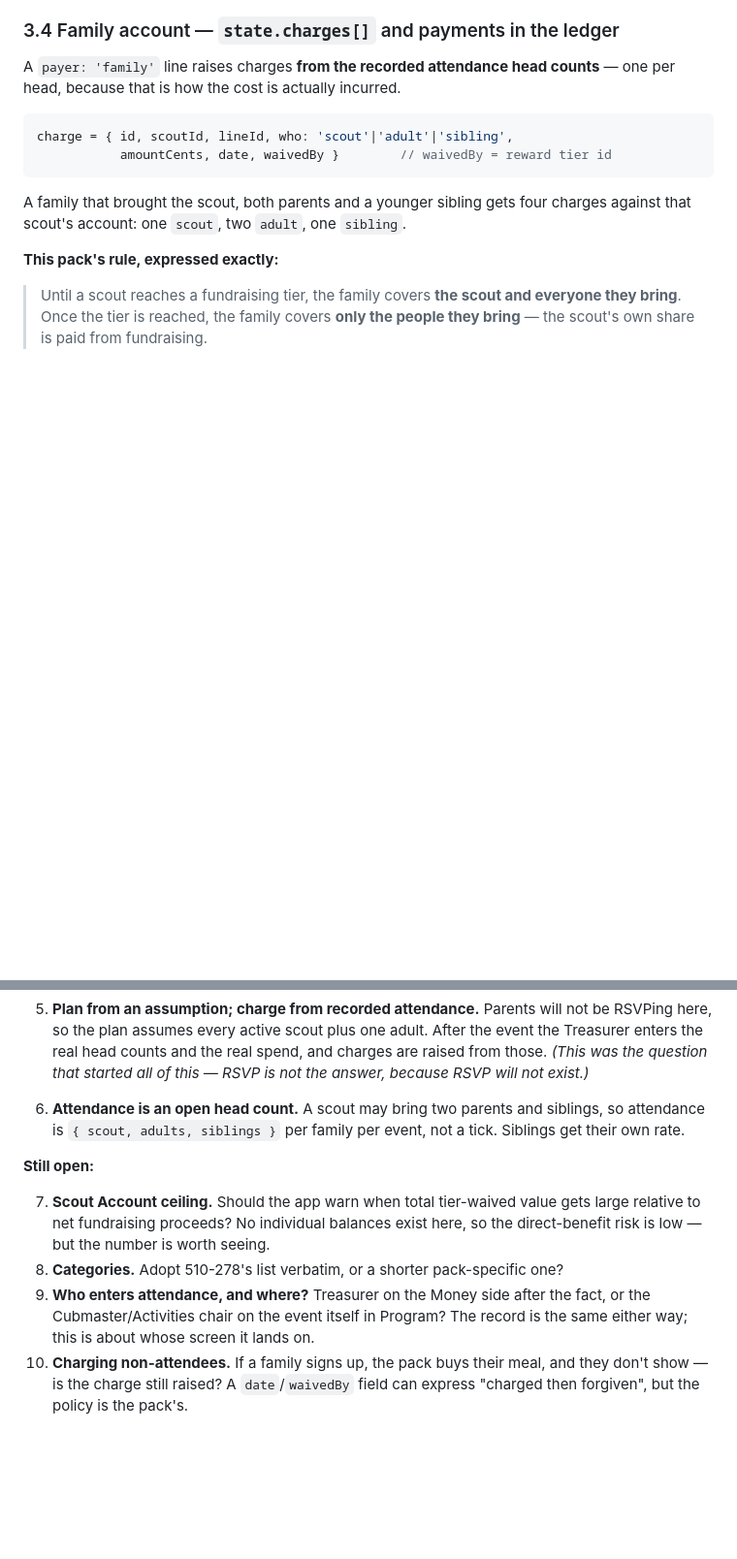
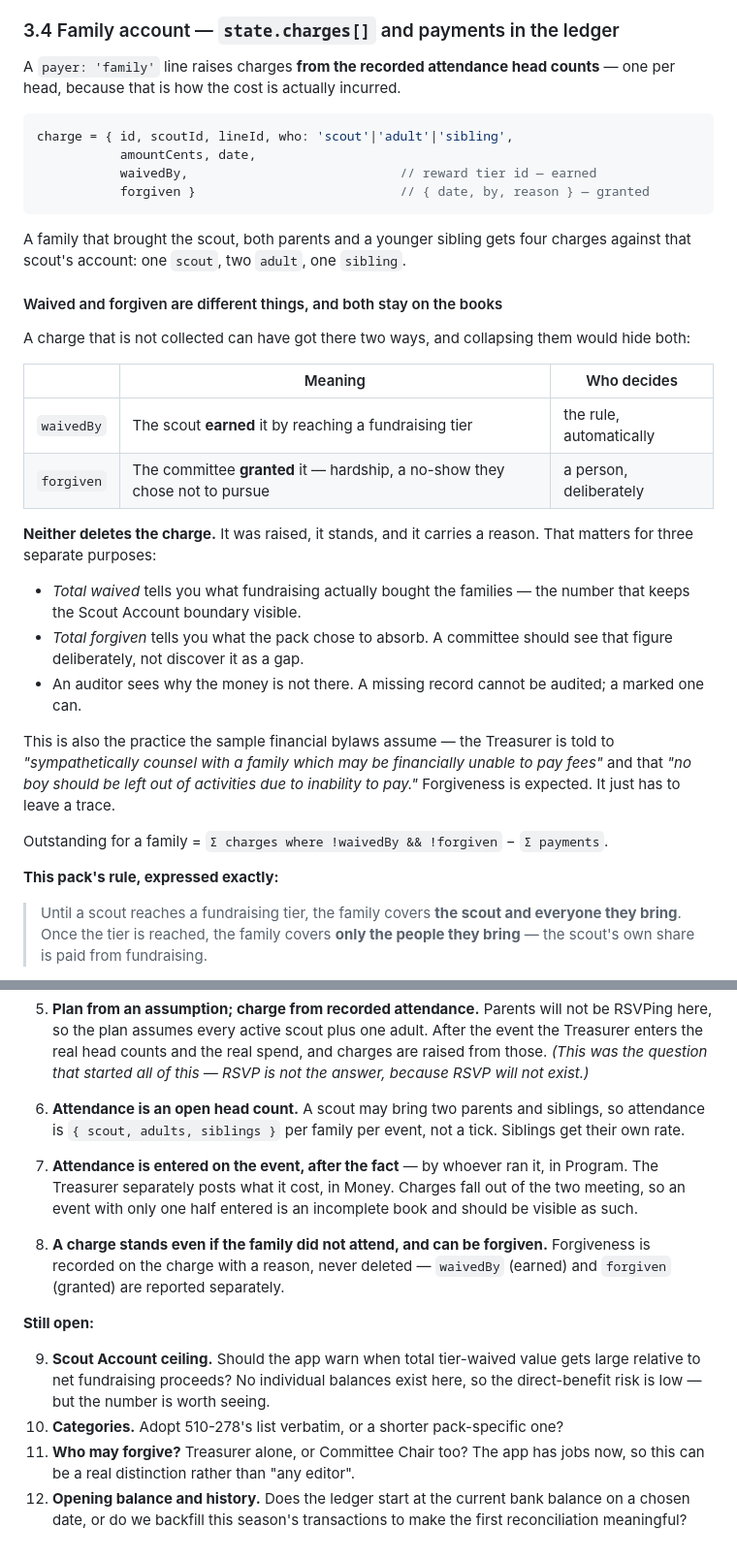
Before and after one commit to keith-dougherty/pack569, a Markdown page: DESIGN-money.md, 2 parts joined by grey strips. Shown at 97% size. GitHub-like rendering; blank space fills up the shorter version.

Commit message:
Split event entry by job, and keep forgiven charges on the books
Attendance is entered on the event itself by whoever ran it, in
Program. The Treasurer separately posts what it cost, in Money. Nobody
has to be in two places, and the charges fall out of the two meeting —
which also means an event with only one half entered is an incomplete
book, and exactly the kind of item Home's Treasurer queue should carry.

A charge stands whether or not the family turned up, and can be
forgiven rather than deleted. Waived and forgiven are kept as separate
fields because they answer different questions: total waived is what
fundraising bought the families and keeps the Scout Account boundary
visible; total forgiven is what the pack chose to absorb, which a
committee should see deliberately rather than discover as a gap. An
auditor can read a marked charge; a missing one tells them nothing.

This is also what the sample financial bylaws assume — the Treasurer is
told to counsel families unable to pay and that no child should be left
out over money. Forgiveness is expected; it just has to leave a trace.

Eight decisions settled, four open.

Co-Authored-By: Claude Opus 5 <noreply@anthropic.com>

````diff
--- a/DESIGN-money.md
+++ b/DESIGN-money.md
@@ -218,11 +218,38 @@ head, because that is how the cost is actually incurred.
 
 ```js
 charge = { id, scoutId, lineId, who: 'scout'|'adult'|'sibling',
-           amountCents, date, waivedBy }        // waivedBy = reward tier id
+           amountCents, date,
+           waivedBy,                            // reward tier id — earned
+           forgiven }                           // { date, by, reason } — granted
 ```
 
 A family that brought the scout, both parents and a younger sibling gets four charges against that
 scout's account: one `scout`, two `adult`, one `sibling`.
+
+#### Waived and forgiven are different things, and both stay on the books
+
+A charge that is not collected can have got there two ways, and collapsing them would hide both:
+
+| | Meaning | Who decides |
+|---|---|---|
+| `waivedBy` | The scout **earned** it by reaching a fundraising tier | the rule, automatically |
+| `forgiven` | The committee **granted** it — hardship, a no-show they chose not to pursue | a person, deliberately |
+
+**Neither deletes the charge.** It was raised, it stands, and it carries a reason. That matters for
+three separate purposes:
+
+- *Total waived* tells you what fundraising actually bought the families — the number that keeps
+  the Scout Account boundary visible.
+- *Total forgiven* tells you what the pack chose to absorb. A committee should see that figure
+  deliberately, not discover it as a gap.
+- An auditor sees why the money is not there. A missing record cannot be audited; a marked one can.
+
+This is also the practice the sample financial bylaws assume — the Treasurer is told to
+*"sympathetically counsel with a family which may be financially unable to pay fees"* and that
+*"no boy should be left out of activities due to inability to pay."* Forgiveness is expected. It
+just has to leave a trace.
+
+Outstanding for a family = `Σ charges where !waivedBy && !forgiven` − `Σ payments`.
 
 **This pack's rule, expressed exactly:**
 
@@ -406,15 +454,20 @@ and are worth doing even if the rest waits.
 6. **Attendance is an open head count.** A scout may bring two parents and siblings, so attendance
    is `{ scout, adults, siblings }` per family per event, not a tick. Siblings get their own rate.
 
+7. **Attendance is entered on the event, after the fact** — by whoever ran it, in Program. The
+   Treasurer separately posts what it cost, in Money. Charges fall out of the two meeting, so an
+   event with only one half entered is an incomplete book and should be visible as such.
+8. **A charge stands even if the family did not attend, and can be forgiven.** Forgiveness is
+   recorded on the charge with a reason, never deleted — `waivedBy` (earned) and `forgiven`
+   (granted) are reported separately.
+
 **Still open:**
 
-7. **Scout Account ceiling.** Should the app warn when total tier-waived value gets large relative
+9. **Scout Account ceiling.** Should the app warn when total tier-waived value gets large relative
    to net fundraising proceeds? No individual balances exist here, so the direct-benefit risk is
    low — but the number is worth seeing.
-8. **Categories.** Adopt 510-278's list verbatim, or a shorter pack-specific one?
-9. **Who enters attendance, and where?** Treasurer on the Money side after the fact, or the
-   Cubmaster/Activities chair on the event itself in Program? The record is the same either way;
-   this is about whose screen it lands on.
-10. **Charging non-attendees.** If a family signs up, the pack buys their meal, and they don't
-    show — is the charge still raised? A `date`/`waivedBy` field can express "charged then
-    forgiven", but the policy is the pack's.
+10. **Categories.** Adopt 510-278's list verbatim, or a shorter pack-specific one?
+11. **Who may forgive?** Treasurer alone, or Committee Chair too? The app has jobs now, so this
+    can be a real distinction rather than "any editor".
+12. **Opening balance and history.** Does the ledger start at the current bank balance on a chosen
+    date, or do we backfill this season's transactions to make the first reconciliation meaningful?
````
Also changed, not shown: other parts of DESIGN-money.md (+21 -0 lines).
